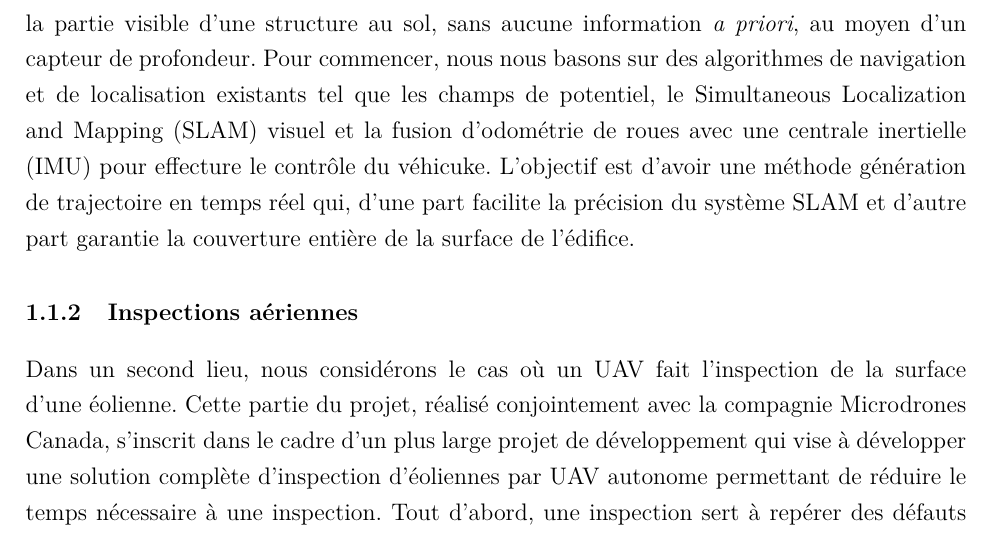
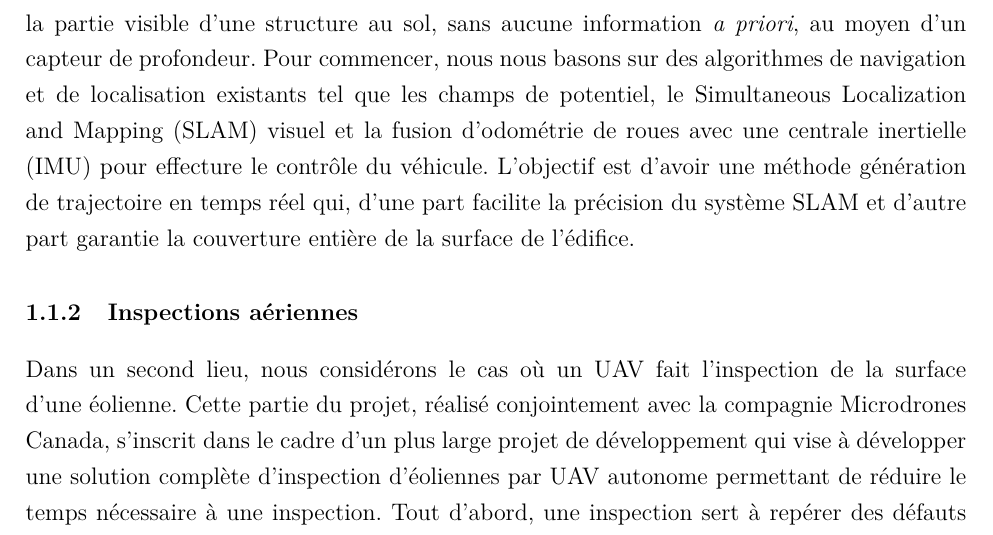
Before and after one commit to andre-nguyen/thesis, a LaTeX book (fr/Document.tex, which reads fr/5-Introduction.tex): part of page 15 of 58, cut so that both start at the same text. Compiled offline with pdfLaTeX.

Commit message:
fix typo

```diff
--- a/fr/5-Introduction.tex
+++ b/fr/5-Introduction.tex
@@ -23,7 +23,7 @@ L'objectif principal de la recherche est de développer des méthodes d'inspecti
 \subsection{Inspections au sol}
 Dans un premier lieu, nous nous attardons au problème de la création de cartes 3D précises de structures au sol. Ces cartes peuvent être utilisées pour une variétée d'applications tel que la réalité virtuelle \citep{googlevr2017}, la navivation de véhicules autonomes \citep{deepmap2017} et la surveillance du progrès d'un chantier de construction \citep{Omar2018}. Cette dernière application, étant bien établie en industrie, se fait habituellement par l'une de trois méthodes: la photogrammétrie ou vidéogrammétrie, des scanner lasers et des images de profondeur. Chacune d'entres elles demandent qu'un opérateur humain parcourt le chantier en cherchant les meilleurs points de vues avec les capteurs appropriés en main pour la collecte de données. En particulier, dû à la relativement courte portée de capteurs d'images de profondeur, elles demandent aux opérateurs de parcourir une plus grande distance et plus de prises de vue.
 
-C'est dans ce contexte que nous proposons un scénario où un UGV fait l'inspection de la partie visible d'une structure au sol, sans aucune information \textit{a priori}, au moyen d'un capteur de profondeur. Pour commencer, nous nous basons sur des algorithmes de navigation et de localisation existants tel que les champs de potentiel, le Simultaneous Localization and Mapping (SLAM) visuel et la fusion d'odométrie de roues avec une centrale inertielle (IMU) pour effecture le contrôle du véhicuke. L'objectif est d'avoir une méthode génération de trajectoire en temps réel qui, d'une part facilite la précision du système SLAM et d'autre part garantie la couverture entière de la surface de l'édifice.
+C'est dans ce contexte que nous proposons un scénario où un UGV fait l'inspection de la partie visible d'une structure au sol, sans aucune information \textit{a priori}, au moyen d'un capteur de profondeur. Pour commencer, nous nous basons sur des algorithmes de navigation et de localisation existants tel que les champs de potentiel, le Simultaneous Localization and Mapping (SLAM) visuel et la fusion d'odométrie de roues avec une centrale inertielle (IMU) pour effecture le contrôle du véhicule. L'objectif est d'avoir une méthode génération de trajectoire en temps réel qui, d'une part facilite la précision du système SLAM et d'autre part garantie la couverture entière de la surface de l'édifice.
 
 \subsection{Inspections aériennes}
 Dans un second lieu, nous considérons le cas où un UAV fait l'inspection de la surface d'une éolienne. Cette partie du projet, réalisé conjointement avec la compagnie Microdrones Canada, s'inscrit dans le cadre d'un plus large projet de développement qui vise à développer une solution complète d'inspection d'éoliennes par UAV autonome permettant de réduire le temps nécessaire à une inspection. Tout d'abord, une inspection sert à repérer des défauts dans la structure d'une éolienne. Laissés seuls, ces défauts peuvent se traduirent en pertent d'efficacité et dans le pire cas, en un bris fatal.
```
